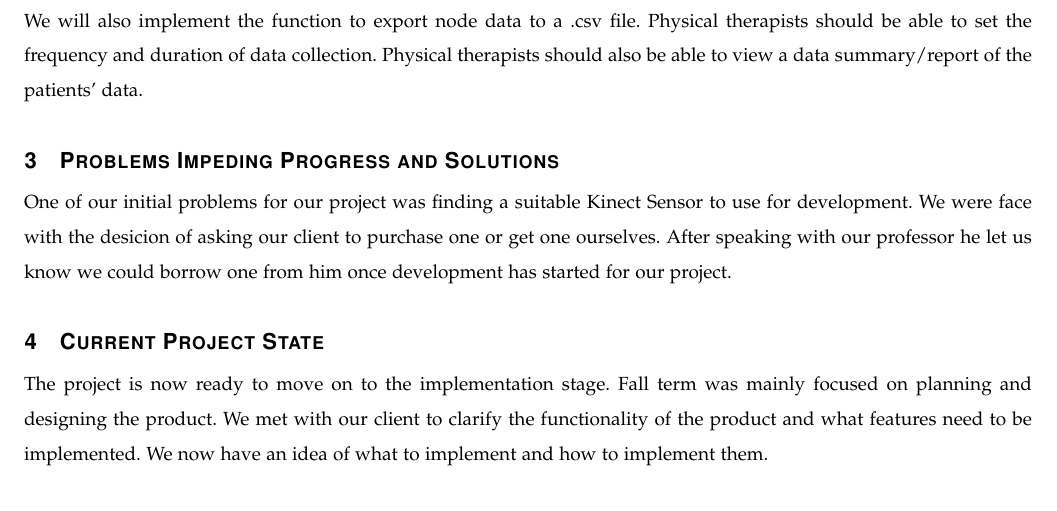
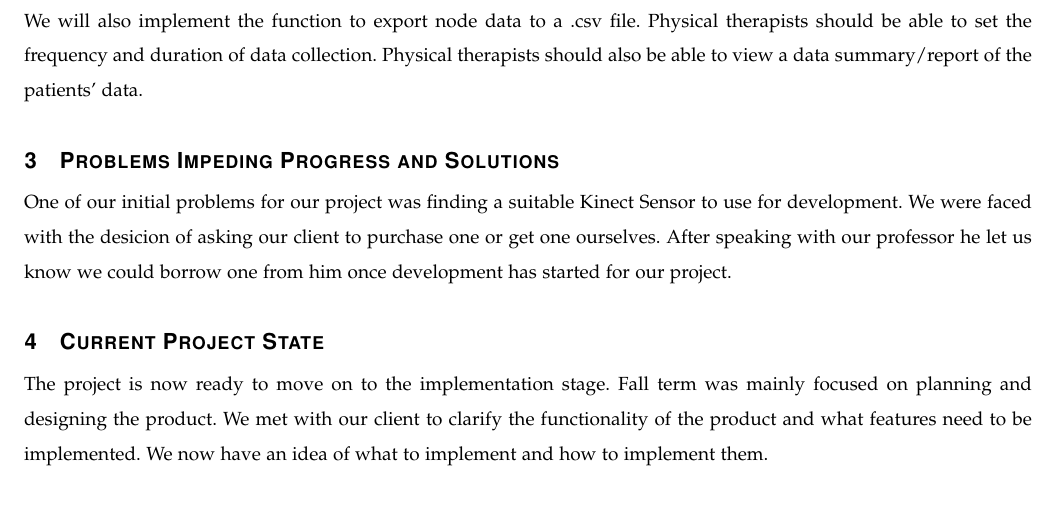
Before and after one commit to sandimciin/kinect_physical_therapy, a LaTeX paper (documents/FallProgressReport/FallProgressReport.tex): part of page 3 of 6, cut so that both start at the same text. Compiled offline with pdfLaTeX; a missing font is replaced by an installed copy or a similar font; a LaTeX package or settings file that is missing is left out.

Commit message:
Quick Edit to FPR

```diff
--- a/documents/FallProgressReport/FallProgressReport.tex
+++ b/documents/FallProgressReport/FallProgressReport.tex
@@ -87,7 +87,7 @@ The purpose of the Kinect Based Physical Therapy Solution project is to provide
 The goal of this project is to implement the main functions of the product. A user interface should be developed that allows users to interact with the program. The interface will allow them to select exercises from a menu, hear and read instructions that guide them through exercises, and receive feedback during exercise to encourage proper movements. We will also implement the function to export node data to a .csv file. Physical therapists should be able to set the frequency and duration of data collection. Physical therapists should also be able to view a data summary/report of the patients' data.
 
 \section{Problems Impeding Progress and Solutions}
-One of our initial problems for our project was finding a suitable Kinect Sensor to use for development. We were face with the desicion of asking our client to purchase one or get one ourselves. After speaking with our professor he let us know we could borrow one from him once development has started for our project.
+One of our initial problems for our project was finding a suitable Kinect Sensor to use for development. We were faced with the desicion of asking our client to purchase one or get one ourselves. After speaking with our professor he let us know we could borrow one from him once development has started for our project.
 
 \section{Current Project State}
 The project is now ready to move on to the implementation stage. Fall term was mainly focused on planning and designing the product. We met with our client to clarify the functionality of the product and what features need to be implemented. We now have an idea of what to implement and how to implement them.
```
